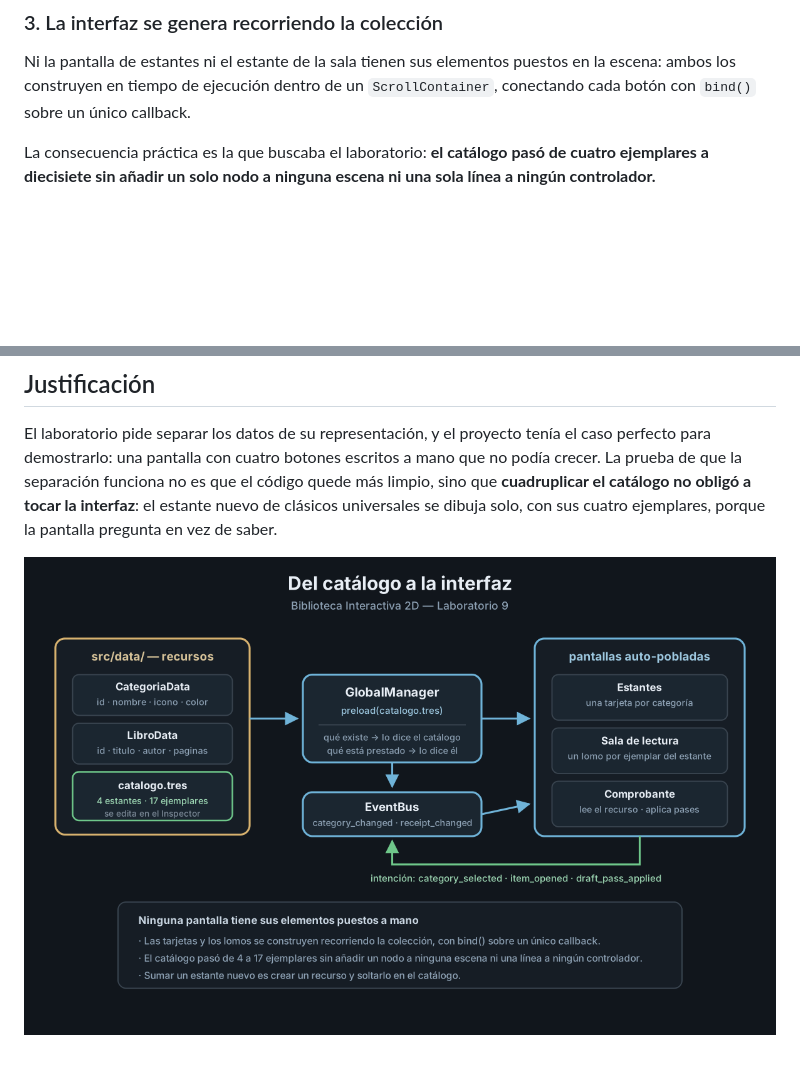
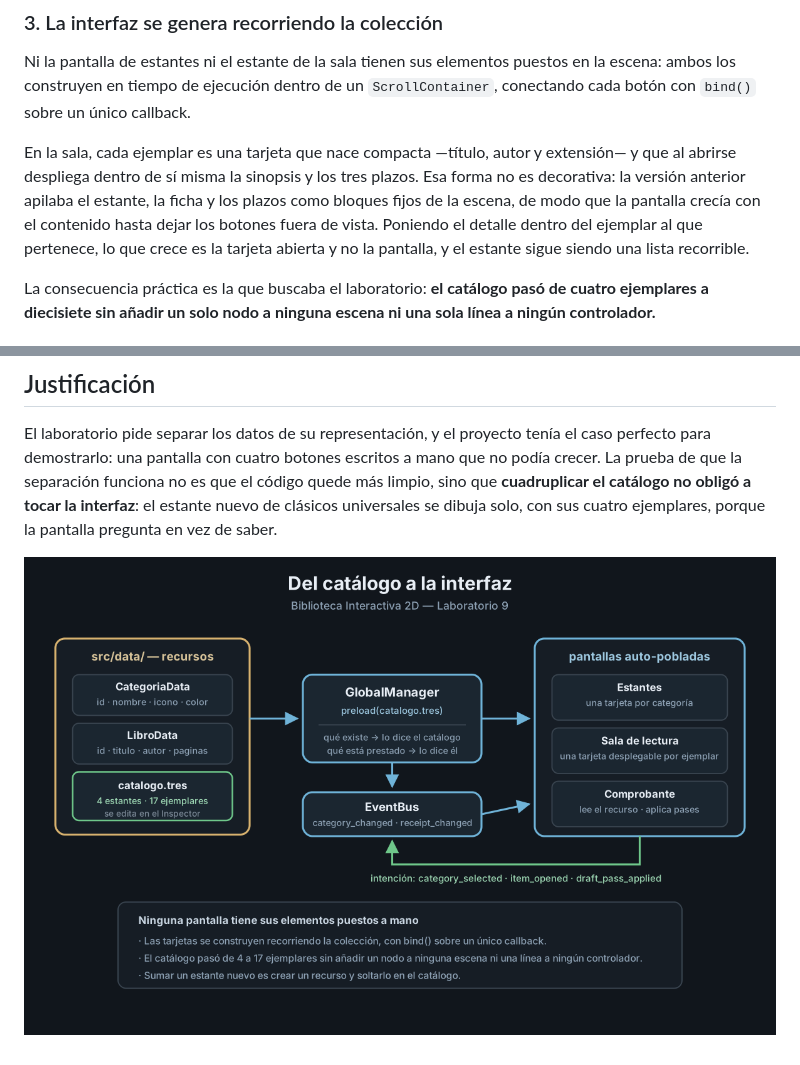
Before and after one commit to JolmanGamboa/produccion-videojuegos-2026-2, a Markdown page: ADR-006.md, 2 parts joined by grey strips. GitHub-like rendering; pictures changed too: doc/diagrams/catalogo-ui-dinamica.png; blank space fills up the shorter version.

Commit message:
doc: ajustar ADR-006 y su diagrama a las tarjetas de la sala
El ADR describia el estante de la sala como una lista de botones y el
diagrama hablaba de un lomo por ejemplar. Se documenta la tarjeta
desplegable y el motivo de esa forma: el detalle vive dentro del ejemplar al
que pertenece, de modo que lo que crece es la tarjeta y no la pantalla.

```diff
--- a/ADR-006.md
+++ b/ADR-006.md
@@ -81,6 +81,14 @@ Ni la pantalla de estantes ni el estante de la sala tienen sus elementos
 puestos en la escena: ambos los construyen en tiempo de ejecución dentro de un
 `ScrollContainer`, conectando cada botón con `bind()` sobre un único callback.
 
+En la sala, cada ejemplar es una tarjeta que nace compacta —título, autor y
+extensión— y que al abrirse despliega dentro de sí misma la sinopsis y los tres
+plazos. Esa forma no es decorativa: la versión anterior apilaba el estante, la
+ficha y los plazos como bloques fijos de la escena, de modo que la pantalla
+crecía con el contenido hasta dejar los botones fuera de vista. Poniendo el
+detalle dentro del ejemplar al que pertenece, lo que crece es la tarjeta abierta
+y no la pantalla, y el estante sigue siendo una lista recorrible.
+
 La consecuencia práctica es la que buscaba el laboratorio: **el catálogo pasó
 de cuatro ejemplares a diecisiete sin añadir un solo nodo a ninguna escena ni
 una sola línea a ningún controlador.**
```
Also changed, not shown: 2 other files.
